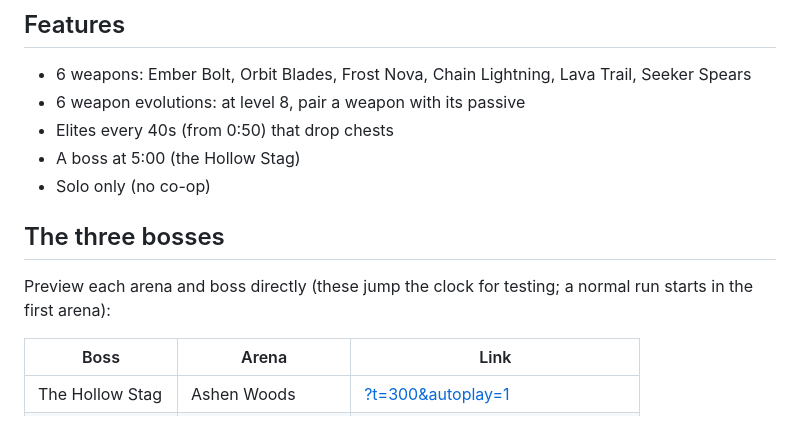
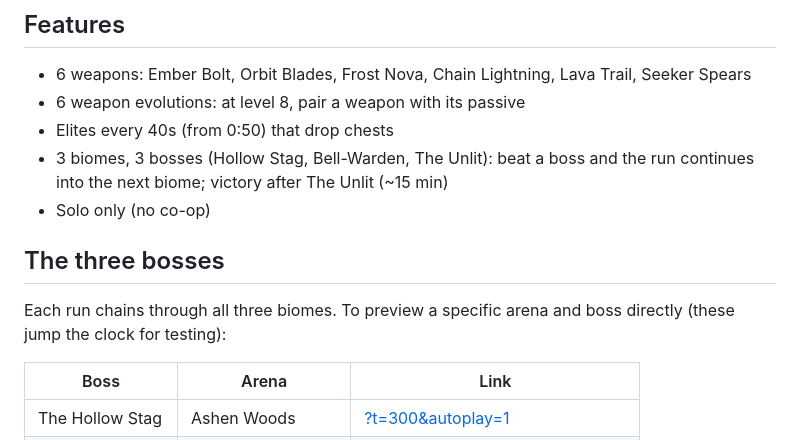
Before and after one commit to tomasgpastore/horde-game, a Markdown page: README.md, the part around the change. Drawn GitHub-style.

Commit message:
Copy+README: 3 biomes / 3 bosses / ~15-min runs (chaining verified 1->2 live)
Co-Authored-By: Claude Sonnet 5.5 <noreply@anthropic.com>

```diff
--- a/README.md
+++ b/README.md
@@ -12,11 +12,11 @@ A free 3D low-poly horde-survivor roguelite that runs in your browser. No downlo
 - 6 weapons: Ember Bolt, Orbit Blades, Frost Nova, Chain Lightning, Lava Trail, Seeker Spears
 - 6 weapon evolutions: at level 8, pair a weapon with its passive
 - Elites every 40s (from 0:50) that drop chests
-- A boss at 5:00 (the Hollow Stag)
+- 3 biomes, 3 bosses (Hollow Stag, Bell-Warden, The Unlit): beat a boss and the run continues into the next biome; victory after The Unlit (~15 min)
 - Solo only (no co-op)
 
 ## The three bosses
-Preview each arena and boss directly (these jump the clock for testing; a normal run starts in the first arena):
+Each run chains through all three biomes. To preview a specific arena and boss directly (these jump the clock for testing):
 
 | Boss | Arena | Link |
 |---|---|---|
```
Also changed, not shown: launch/COPY.md (+3 -2 lines), docs/shots/biome-transition.jpg (added).
